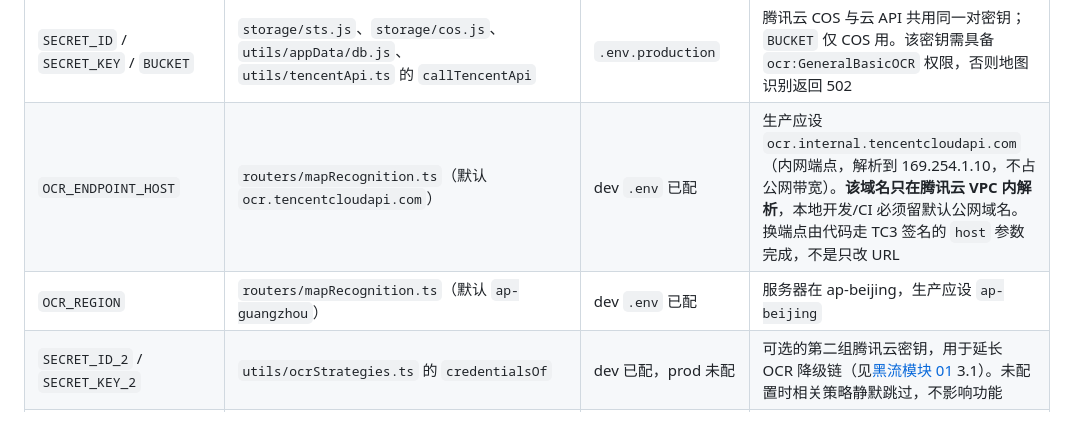
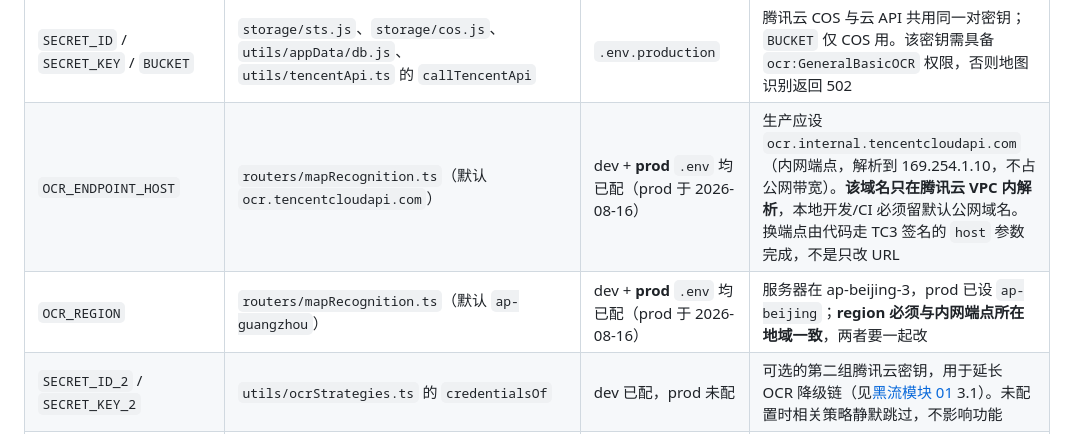
Before and after one commit to philimao/arkrog_frontend, a Markdown page: docs/deployment-env-matrix.md, the part around the change. GitHub-like rendering.

Commit message:
docs: prod 已切到 OCR 内网端点
2026-08-16 给 prod .env 补上 OCR_ENDPOINT_HOST/OCR_REGION（此前一直在用默认的
公网端点 + ap-guangzhou，而机器在 ap-beijing-3）。tcpdump 实测流量确已走
169.254.1.10。region 与内网端点所在地域必须一致，两者要一起改。

Co-Authored-By: Claude Opus 5 <noreply@anthropic.com>

```diff
--- a/docs/deployment-env-matrix.md
+++ b/docs/deployment-env-matrix.md
@@ -117,8 +117,8 @@ dotenv 加载顺序（`app.ts`）：`.env` → `.env.${NODE_ENV}`，`override: t
 | `DATA_PATH`                                                | `utils/gamedata/shared.js`、`updateGameData.ts`                                                      | `.env` + `.env.production`，均为绝对路径 | 核实于 2026-08-11：prod/dev 三份 `.env` 的值统一为 `/arkrog/shared/ArknightsGameData`。**2026-08-03 迁移前** `.env` 曾写 `~` 开头、靠 `.env.production` 的绝对路径覆盖才可用（Node 不展开 `~`），该层叠依赖已消失                                                                                                                                |
 | `ACTIVE_CHARS`                                             | `utils/gamedata/buildCharacterRawBundle.js`                                                          | `.env`                                            |                                                                                                                                                                                                                      |
 | `SECRET_ID` / `SECRET_KEY` / `BUCKET`                      | `storage/sts.js`、`storage/cos.js`、`utils/appData/db.js`、`utils/tencentApi.ts` 的 `callTencentApi` | `.env.production`                                 | 腾讯云 COS 与云 API 共用同一对密钥；`BUCKET` 仅 COS 用。该密钥需具备 `ocr:GeneralBasicOCR` 权限，否则地图识别返回 502                                                                                                |
-| `OCR_ENDPOINT_HOST`                                        | `routers/mapRecognition.ts`（默认 `ocr.tencentcloudapi.com`）                                        | dev `.env` 已配                                   | 生产应设 `ocr.internal.tencentcloudapi.com`（内网端点，解析到 169.254.1.10，不占公网带宽）。**该域名只在腾讯云 VPC 内解析**，本地开发/CI 必须留默认公网域名。换端点由代码走 TC3 签名的 `host` 参数完成，不是只改 URL |
-| `OCR_REGION`                                               | `routers/mapRecognition.ts`（默认 `ap-guangzhou`）                                                   | dev `.env` 已配                                   | 服务器在 ap-beijing，生产应设 `ap-beijing`                                                                                                                                                                           |
+| `OCR_ENDPOINT_HOST`                                        | `routers/mapRecognition.ts`（默认 `ocr.tencentcloudapi.com`）                                        | dev + **prod** `.env` 均已配（prod 于 2026-08-16） | 生产应设 `ocr.internal.tencentcloudapi.com`（内网端点，解析到 169.254.1.10，不占公网带宽）。**该域名只在腾讯云 VPC 内解析**，本地开发/CI 必须留默认公网域名。换端点由代码走 TC3 签名的 `host` 参数完成，不是只改 URL |
+| `OCR_REGION`                                               | `routers/mapRecognition.ts`（默认 `ap-guangzhou`）                                                   | dev + **prod** `.env` 均已配（prod 于 2026-08-16） | 服务器在 ap-beijing-3，prod 已设 `ap-beijing`；**region 必须与内网端点所在地域一致**，两者要一起改                                                                                                                                                                           |
 | `SECRET_ID_2` / `SECRET_KEY_2`                             | `utils/ocrStrategies.ts` 的 `credentialsOf`                                                          | dev 已配，prod 未配                               | 可选的第二组腾讯云密钥，用于延长 OCR 降级链（见[黑流模块 01](../app/modules/Tool/BlackFlowMap/docs/01-screenshot-recognition.md) 3.1）。未配置时相关策略静默跳过，不影响功能                                         |
 | `OCR_SHADOW_ENDPOINT` / `OCR_SHADOW_TOKEN` / `OCR_SHADOW_TIMEOUT_MS` | `utils/localOcr.ts` | 灰度期 prod 配置 | 自建本地 OCR 服务（`https://ocr.arkrec.com/ocr`）。**不配置则整块静默禁用**，链路行为与接入前完全一致。超时默认 4000ms —— 影子与云端并发发出，只在比云端慢时才影响总耗时 |
 | `DASHSCOPE_API_KEY`                                        | `services/llm/config.ts`、`routers/tournament.js`                                                    | `.env`                                            | 百炼 LLM                                                                                                                                                                                                             |
```
